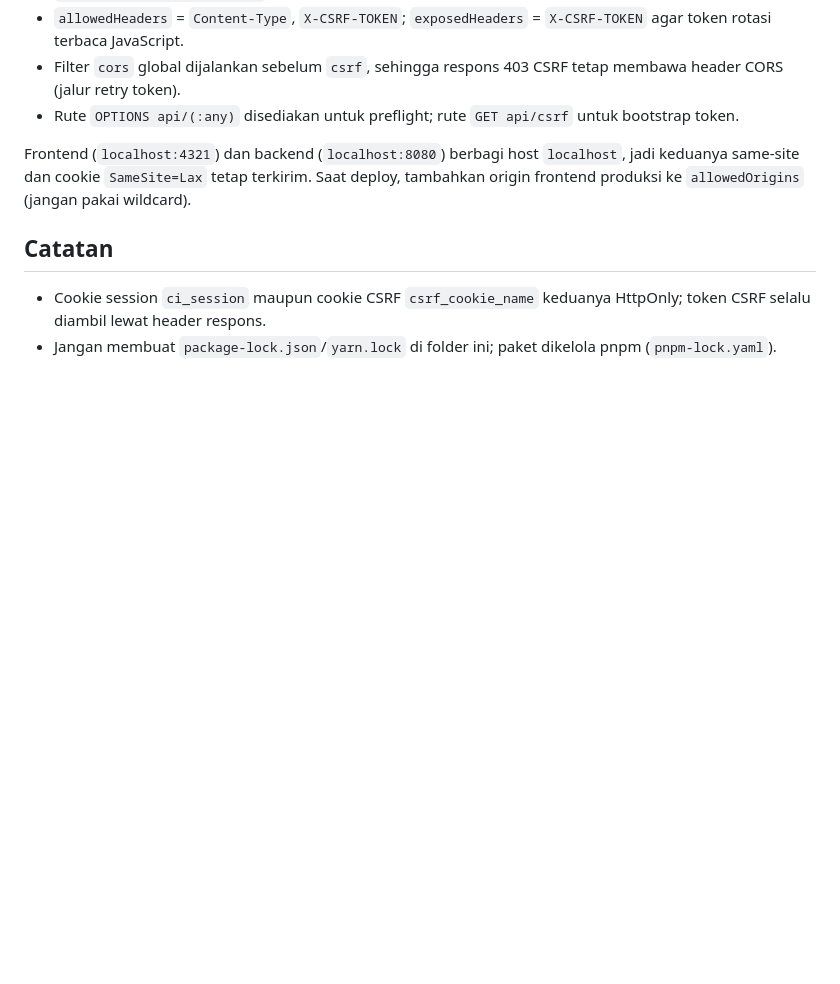
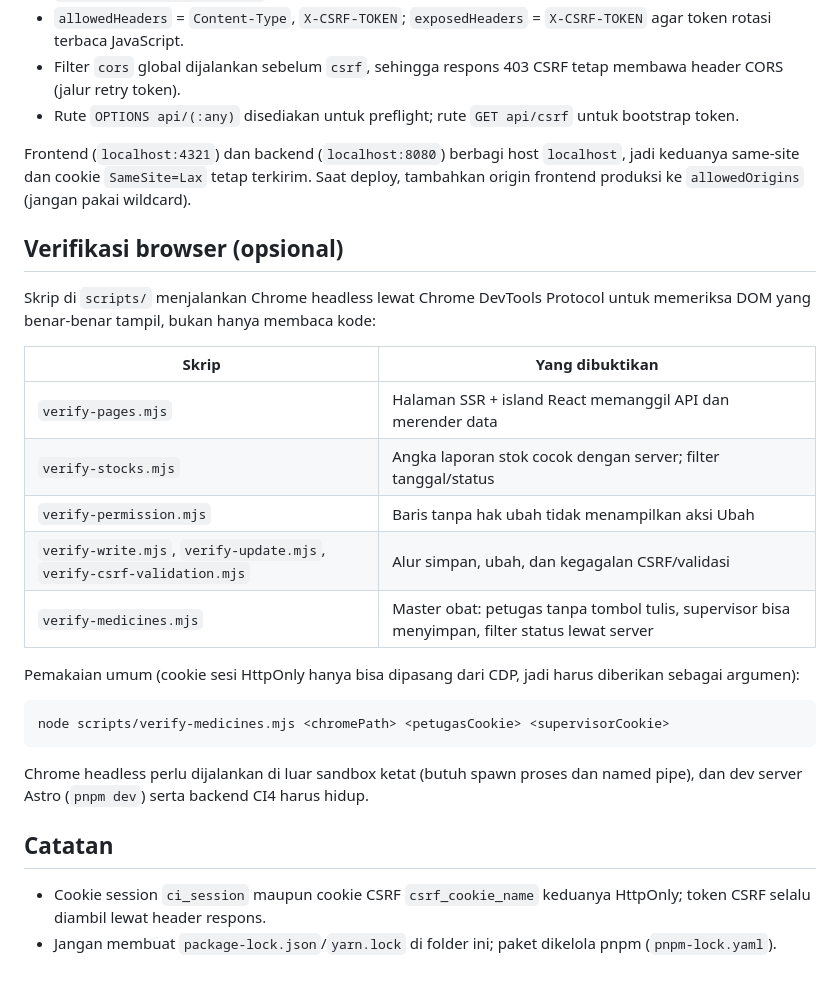
Before and after one commit to LostInLost/pharmacy-farmagitechs, a Markdown page: frontend/README.md, the part around one of its changes. Rendered like a GitHub page; blank space fills up the shorter version.

````diff
--- a/frontend/README.md
+++ b/frontend/README.md
@@ -123,6 +157,29 @@ Frontend (`localhost:4321`) dan backend (`localhost:8080`) berbagi host
 terkirim. Saat deploy, tambahkan origin frontend produksi ke
 `allowedOrigins` (jangan pakai wildcard).
 
+## Verifikasi browser (opsional)
+
+Skrip di `scripts/` menjalankan Chrome headless lewat Chrome DevTools Protocol
+untuk memeriksa DOM yang benar-benar tampil, bukan hanya membaca kode:
+
+| Skrip | Yang dibuktikan |
+| --- | --- |
+| `verify-pages.mjs` | Halaman SSR + island React memanggil API dan merender data |
+| `verify-stocks.mjs` | Angka laporan stok cocok dengan server; filter tanggal/status |
+| `verify-permission.mjs` | Baris tanpa hak ubah tidak menampilkan aksi Ubah |
+| `verify-write.mjs`, `verify-update.mjs`, `verify-csrf-validation.mjs` | Alur simpan, ubah, dan kegagalan CSRF/validasi |
+| `verify-medicines.mjs` | Master obat: petugas tanpa tombol tulis, supervisor bisa menyimpan, filter status lewat server |
+
+Pemakaian umum (cookie sesi HttpOnly hanya bisa dipasang dari CDP, jadi harus
+diberikan sebagai argumen):
+
+```bash
+node scripts/verify-medicines.mjs <chromePath> <petugasCookie> <supervisorCookie>
+```
+
+Chrome headless perlu dijalankan di luar sandbox ketat (butuh spawn proses dan
+named pipe), dan dev server Astro (`pnpm dev`) serta backend CI4 harus hidup.
+
 ## Catatan
 
 - Cookie session `ci_session` maupun cookie CSRF `csrf_cookie_name`
````
Also changed, not shown: other parts of frontend/README.md (+44 -10 lines), README.md (+12 -6 lines), docs/database.md (+9 -4 lines).
